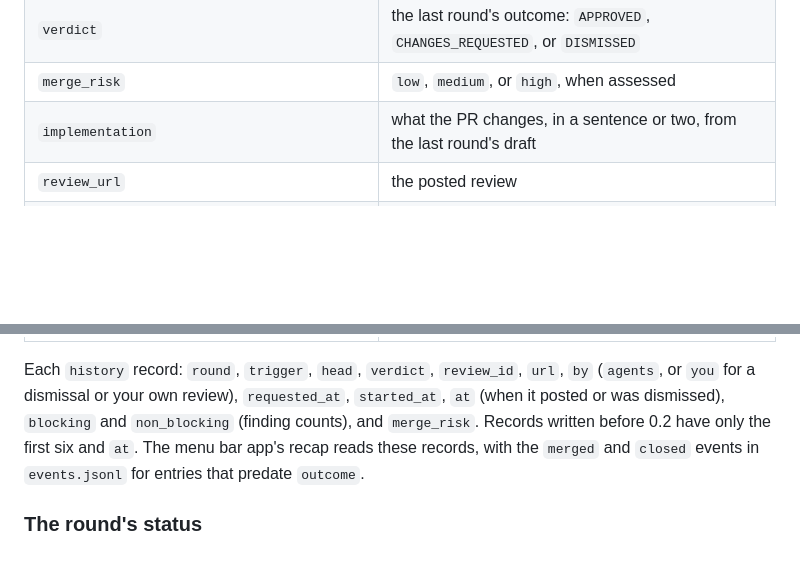
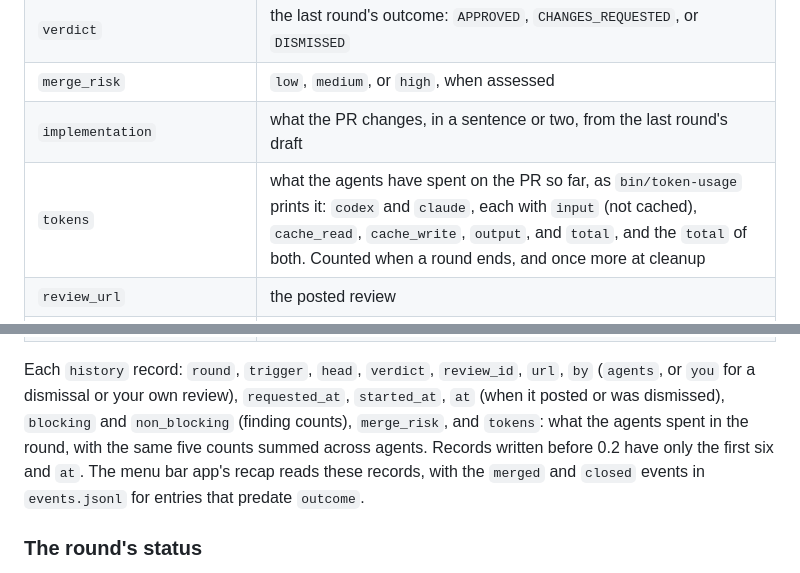
Before and after one commit to captjt/rex-reviewer, a Markdown page: docs/ledger.md, 2 parts joined by grey strips. GitHub-like rendering; blank space fills up the shorter version.

```diff
--- a/docs/ledger.md
+++ b/docs/ledger.md
@@ -77,6 +77,7 @@ One entry per PR the tool has seen.
 | `verdict` | the last round's outcome: `APPROVED`, `CHANGES_REQUESTED`, or `DISMISSED` |
 | `merge_risk` | `low`, `medium`, or `high`, when assessed |
 | `implementation` | what the PR changes, in a sentence or two, from the last round's draft |
+| `tokens` | what the agents have spent on the PR so far, as `bin/token-usage` prints it: `codex` and `claude`, each with `input` (not cached), `cache_read`, `cache_write`, `output`, and `total`, and the `total` of both. Counted when a round ends, and once more at cleanup |
 | `review_url` | the posted review |
 | `outcome` | `merged` or `closed` once the PR ends; it stays after cleanup |
 | `ended_at` | when the watcher saw it merged or closed |
@@ -92,8 +93,9 @@ One entry per PR the tool has seen.
 Each `history` record: `round`, `trigger`, `head`, `verdict`, `review_id`,
 `url`, `by` (`agents`, or `you` for a dismissal or your own review),
 `requested_at`, `started_at`, `at` (when it posted or was dismissed),
-`blocking` and `non_blocking` (finding counts), and `merge_risk`. Records
-written before 0.2 have only the first six and `at`. The menu bar app's recap
+`blocking` and `non_blocking` (finding counts), `merge_risk`, and `tokens`:
+what the agents spent in the round, with the same five counts summed across
+agents. Records written before 0.2 have only the first six and `at`. The menu bar app's recap
 reads these records, with the `merged` and `closed` events in `events.jsonl`
 for entries that predate `outcome`.
 
```
Also changed, not shown: README.md (+6 -4 lines), docs/images/recap-dark.png, docs/images/recap-light.png, 9 other files.
